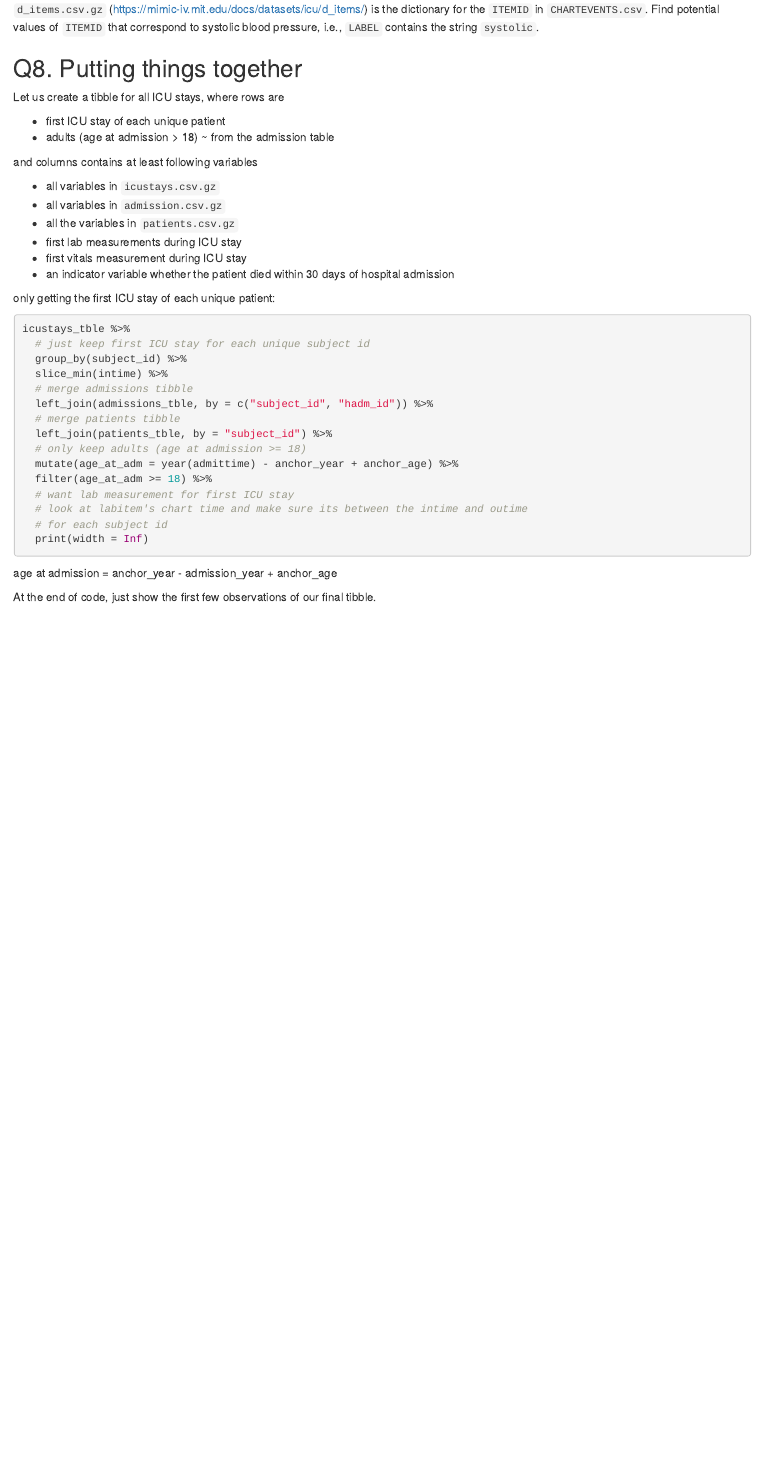
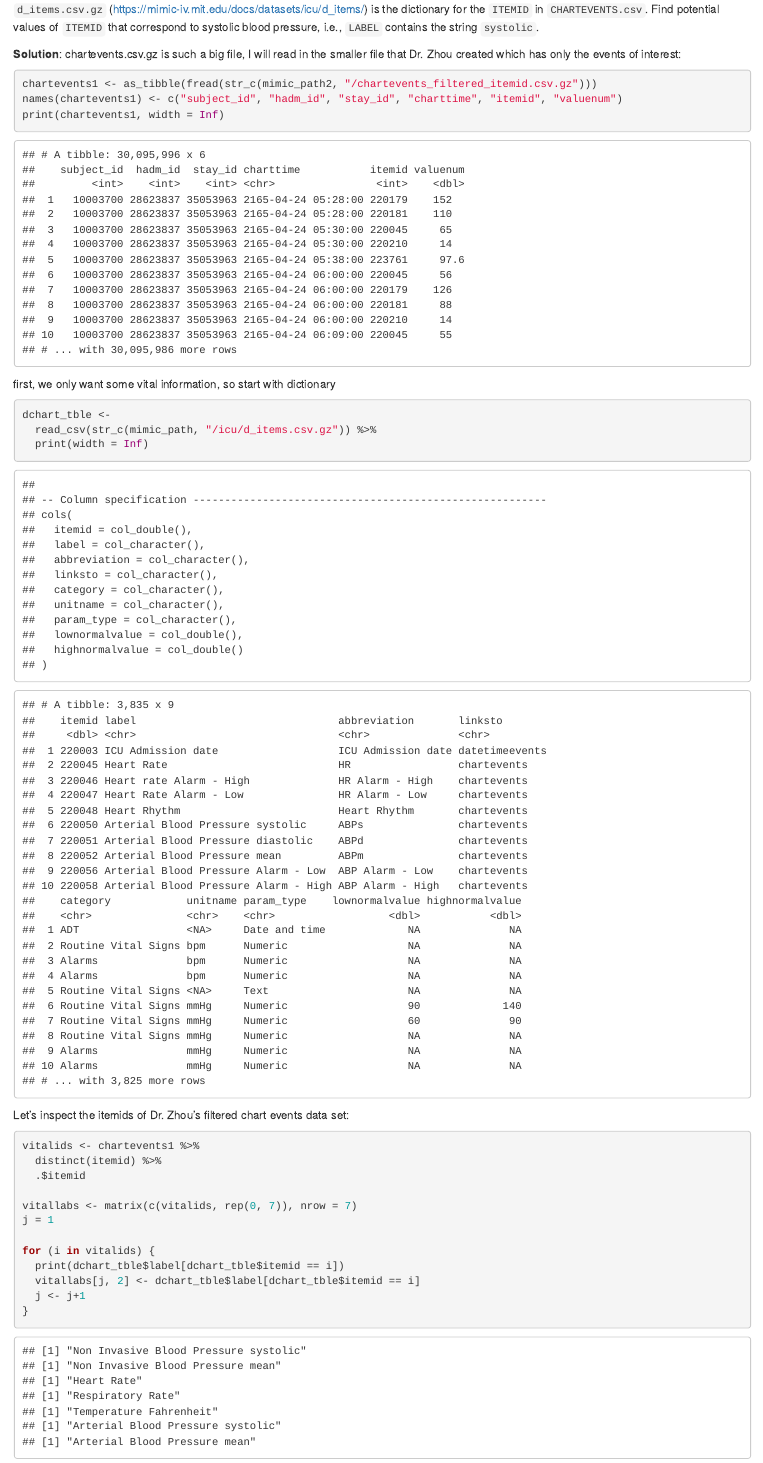
Before and after one commit to kmishimoto/biostat-203b-2021-winter, an R Markdown document (hw2/hw2sol.Rmd): the page in a window 1100 px wide, from 8730 px down. The pictures show the output file hw2/hw2sol.html that the author committed with the source, opened offline.

Commit message:
Working on Q7: loading in filtered chartevents file from Dr. Zhou

````diff
--- a/hw2/hw2sol.Rmd
+++ b/hw2/hw2sol.Rmd
@@ -555,6 +554,41 @@
 `chartevents.csv.gz` (<https://mimic-iv.mit.edu/docs/datasets/icu/chartevents/>) contains all the charted data available for a patient. During their ICU stay, the primary repository of a patient’s information is their electronic chart. The `ITEMID` variable indicates a single measurement type in the database. The `VALUE` variable is the value measured for `ITEMID`.
 
 `d_items.csv.gz` (<https://mimic-iv.mit.edu/docs/datasets/icu/d_items/>) is the dictionary for the `ITEMID` in `CHARTEVENTS.csv`. Find potential values of `ITEMID` that correspond to systolic blood pressure, i.e., `LABEL` contains the string `systolic`.
+
+**Solution**:
+chartevents.csv.gz is such a big file, I will read in the smaller file that Dr. Zhou created which has only the events of interest:
+
+```{r}
+chartevents1 <- as_tibble(fread(str_c(mimic_path2, "/chartevents_filtered_itemid.csv.gz")))
+names(chartevents1) <- c("subject_id", "hadm_id", "stay_id", "charttime", "itemid", "valuenum")
+print(chartevents1, width = Inf)
+```
+
+first, we only want some vital information, so start with dictionary
+
+```{r}
+dchart_tble <-
+  read_csv(str_c(mimic_path, "/icu/d_items.csv.gz")) %>%
+  print(width = Inf)
+```
+
+Let's inspect the itemids of Dr. Zhou's filtered chart events data set:
+
+```{r}
+vitalids <- chartevents1 %>%
+  distinct(itemid) %>%
+  .$itemid
+
+vitallabs <- matrix(c(vitalids, rep(0, 7)), nrow = 7)
+j = 1
+
+for (i in vitalids) {
+  print(dchart_tble$label[dchart_tble$itemid == i])
+  vitallabs[j, 2] <- dchart_tble$label[dchart_tble$itemid == i]
+  j <- j+1
+}
+
+```
 
 
 ## Q8. Putting things together
````
Also changed, not shown: hw2/hw2sol.html, hw2/hw2sol.Rmd (1 more changed lines).
